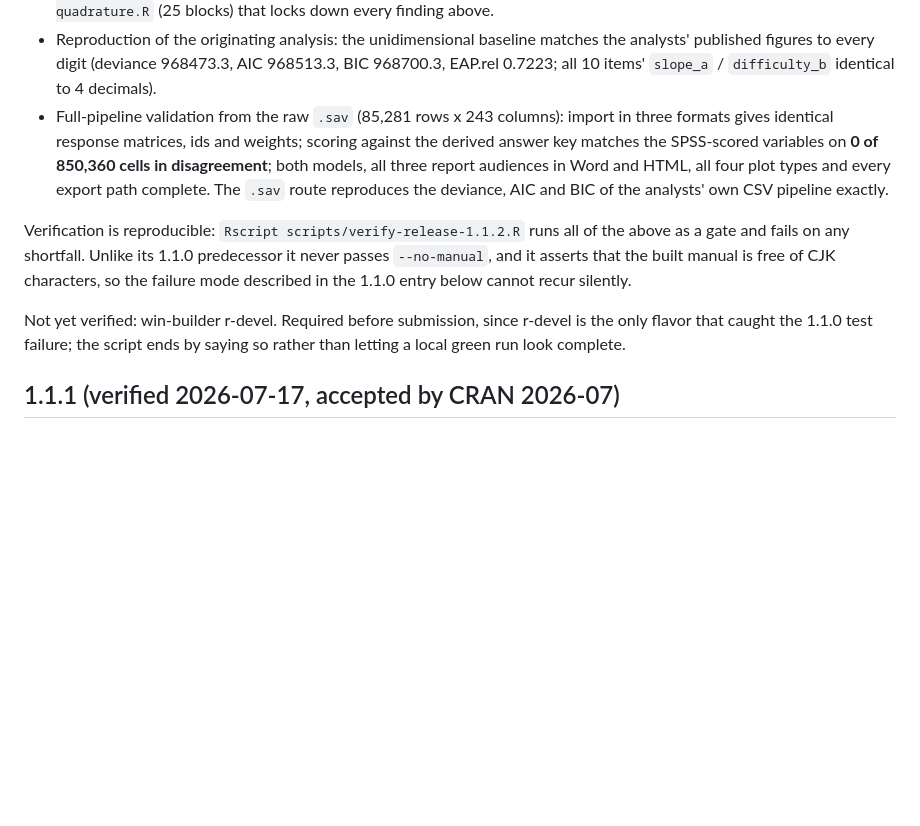
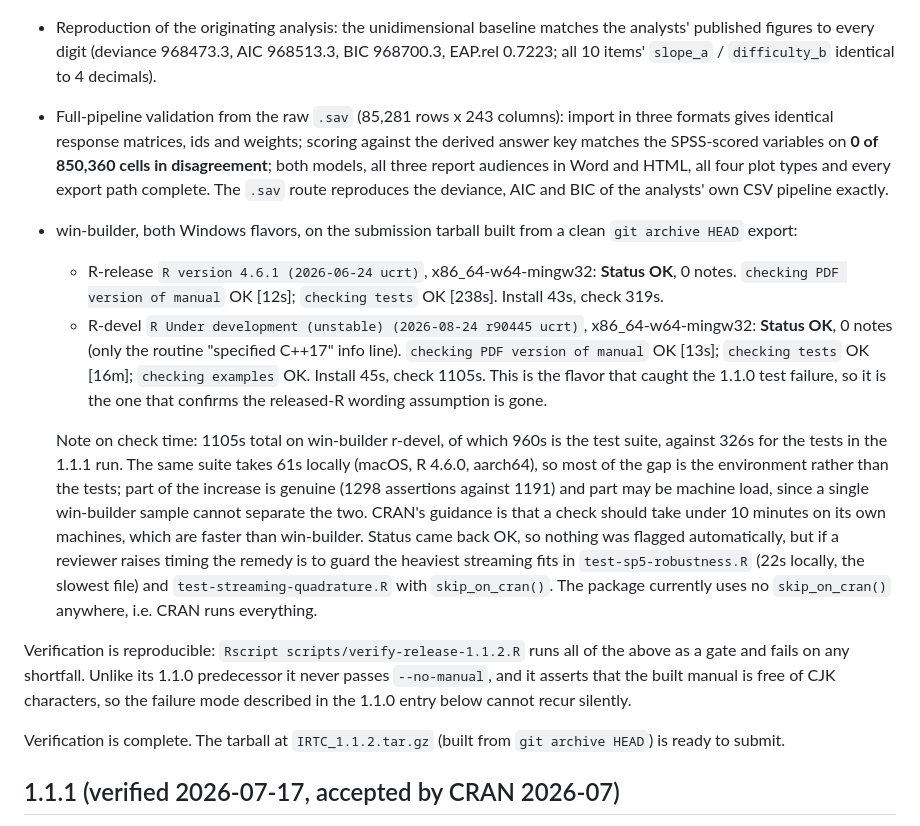
Before and after one commit to weiandata/IRTC, a Markdown page: docs/internal/release-status.md, the part around the change. Drawn GitHub-style; blank space fills up the shorter version.

Commit message:
docs: record the win-builder R-release and R-devel results
Both flavors return Status OK with 0 notes on the submission tarball. The
R-devel run is the one that matters: it is the flavor whose
R.version.string wording caught the 1.1.0 test failure, so it is what
confirms that class of problem is gone.

Also records the check-time observation honestly: 1105s total on win-builder
r-devel against 61s for the same suite locally, with the remedy noted in
case a reviewer raises it.

Co-Authored-By: Claude Opus 5 <noreply@anthropic.com>

```diff
--- a/docs/internal/release-status.md
+++ b/docs/internal/release-status.md
@@ -63,15 +63,40 @@ Verification:
   export path complete. The `.sav` route reproduces the deviance, AIC and
   BIC of the analysts' own CSV pipeline exactly.
 
+- win-builder, both Windows flavors, on the submission tarball built from a
+  clean `git archive HEAD` export:
+  - R-release `R version 4.6.1 (2026-06-24 ucrt)`, x86_64-w64-mingw32:
+    **Status OK**, 0 notes. `checking PDF version of manual` OK [12s];
+    `checking tests` OK [238s]. Install 43s, check 319s.
+  - R-devel `R Under development (unstable) (2026-08-24 r90445 ucrt)`,
+    x86_64-w64-mingw32: **Status OK**, 0 notes (only the routine
+    "specified C++17" info line). `checking PDF version of manual` OK [13s];
+    `checking tests` OK [16m]; `checking examples` OK. Install 45s, check
+    1105s. This is the flavor that caught the 1.1.0 test failure, so it is
+    the one that confirms the released-R wording assumption is gone.
+
+  Note on check time: 1105s total on win-builder r-devel, of which 960s is
+  the test suite, against 326s for the tests in the 1.1.1 run. The same
+  suite takes 61s locally (macOS, R 4.6.0, aarch64), so most of the gap is
+  the environment rather than the tests; part of the increase is genuine
+  (1298 assertions against 1191) and part may be machine load, since a
+  single win-builder sample cannot separate the two. CRAN's guidance is
+  that a check should take under 10 minutes on its own machines, which are
+  faster than win-builder. Status came back OK, so nothing was flagged
+  automatically, but if a reviewer raises timing the remedy is to guard the
+  heaviest streaming fits in `test-sp5-robustness.R` (22s locally, the
+  slowest file) and `test-streaming-quadrature.R` with `skip_on_cran()`.
+  The package currently uses no `skip_on_cran()` anywhere, i.e. CRAN runs
+  everything.
+
 Verification is reproducible: `Rscript scripts/verify-release-1.1.2.R` runs
 all of the above as a gate and fails on any shortfall. Unlike its 1.1.0
 predecessor it never passes `--no-manual`, and it asserts that the built
 manual is free of CJK characters, so the failure mode described in the 1.1.0
 entry below cannot recur silently.
 
-Not yet verified: win-builder r-devel. Required before submission, since
-r-devel is the only flavor that caught the 1.1.0 test failure; the script
-ends by saying so rather than letting a local green run look complete.
+Verification is complete. The tarball at
+`IRTC_1.1.2.tar.gz` (built from `git archive HEAD`) is ready to submit.
 
 ## 1.1.1 (verified 2026-07-17, accepted by CRAN 2026-07)
 
```
Also changed, not shown: cran-comments.md (+6 -1 lines).
